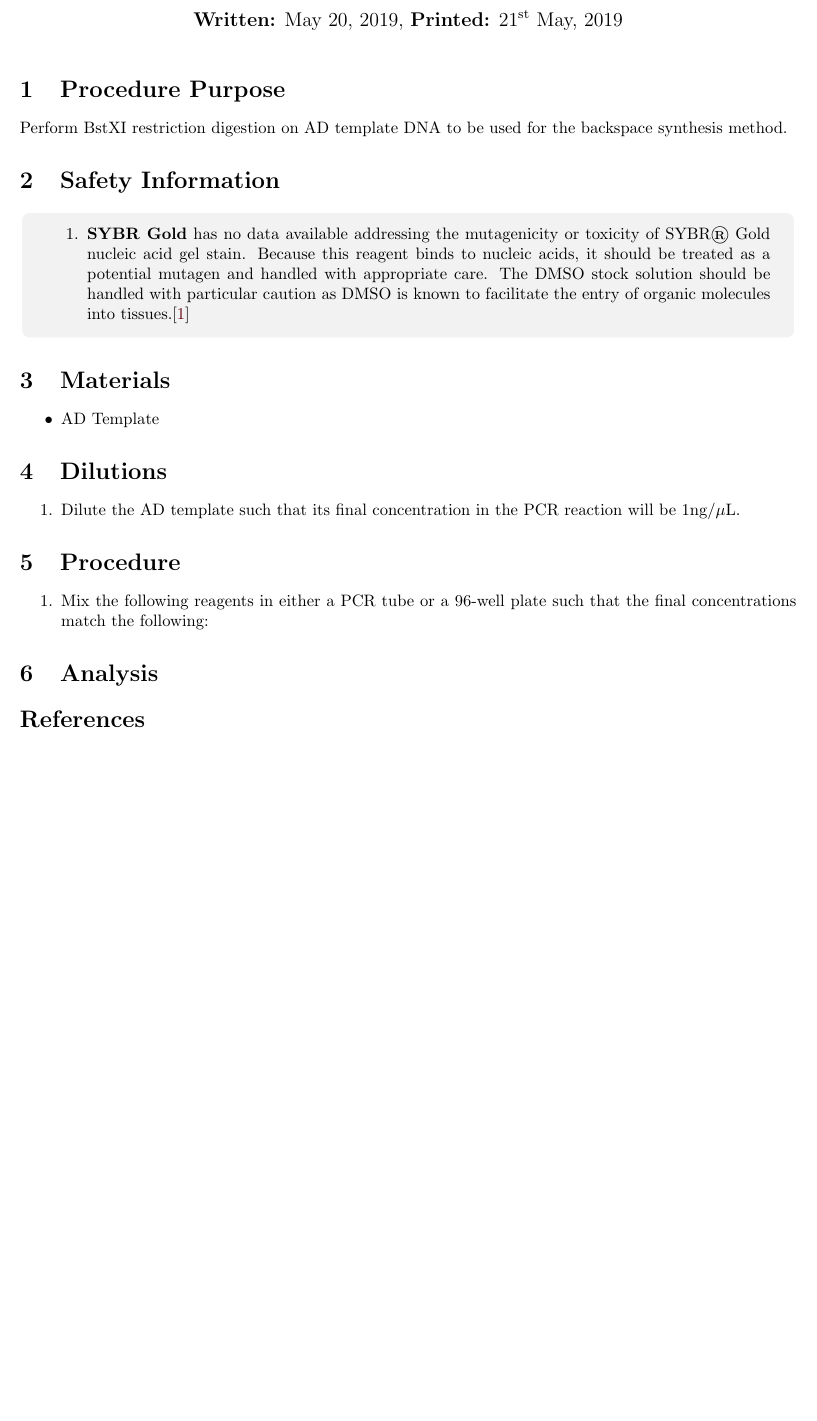
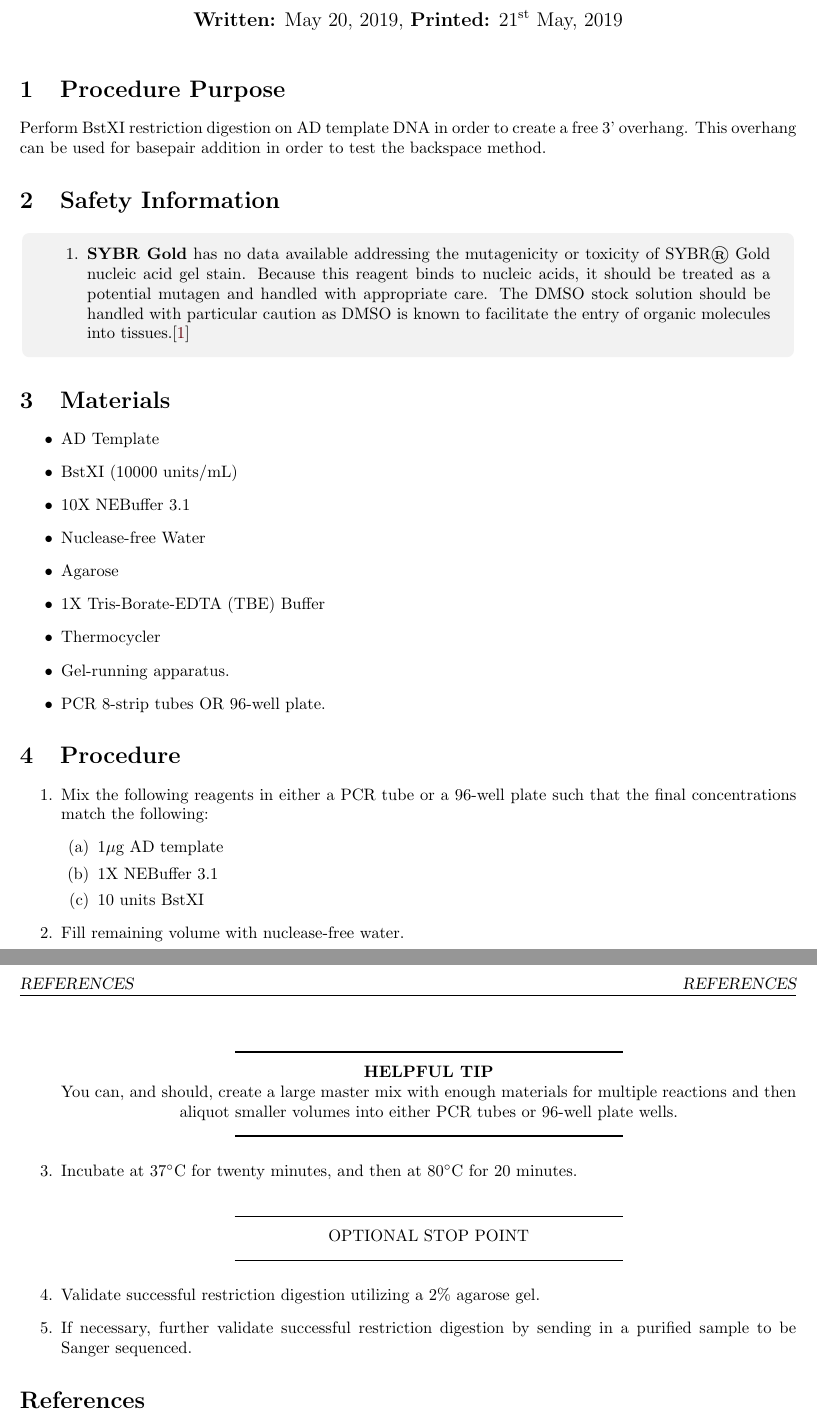
Before and after one commit to stanford-ssi/biology-assdev, a LaTeX document (5-20-19 BstXI Restriction Digestion Protocol/main.tex, which reads 5-20-19 BstXI Restriction Digestion Protocol/ssiBio.cls, Template/ssiBio.cls): part of the page before the commit and two parts of pages 1 and 2 of 2 after it, the two joined at a grey line, cut so that both start at the same text, the shorter picture padded with empty space. Compiled offline with pdfLaTeX.

Commit message:
Completed restriction digestion protocol writing.

```diff
--- a/5-20-19 BstXI Restriction Digestion Protocol/main.tex
+++ b/5-20-19 BstXI Restriction Digestion Protocol/main.tex
@@ -8,7 +8,7 @@
 
 \maketitle
 \section{Procedure Purpose}
-Perform BstXI restriction digestion on AD template DNA to be used for the backspace synthesis method.
+Perform BstXI restriction digestion on AD template DNA in order to create a free 3' overhang. This overhang can be used for basepair addition in order to test the backspace method.
 
 \section{Safety Information}
 \begin{safety}
@@ -20,20 +20,31 @@ Perform BstXI restriction digestion on AD template DNA to be used for the backsp
 \section{Materials}
 \begin{itemize}
   \item{AD Template}
+  \item{BstXI (10000 units/mL)}
+  \item{10X NEBuffer 3.1}
+  \item{Nuclease-free Water}
+  \item{Agarose}
+  \item{1X Tris-Borate-EDTA (TBE) Buffer}
+  \item{Thermocycler}
+  \item{Gel-running apparatus.}
+  \item{PCR 8-strip tubes OR 96-well plate.}
 \end{itemize}
-
-\section{Dilutions}
-\begin{enumerate}
-  \item{Dilute the AD template such that its final concentration in the PCR reaction will be 1ng/\uL.}
-\end{enumerate}
 
 \section{Procedure}
 \begin{enumerate}
   \item{Mix the following reagents in either a PCR tube or a 96-well plate such that the final concentrations match the following:}
-
+  \begin{enumerate}
+    \item{1\ug{} AD template}
+    \item{1X NEBuffer 3.1}
+    \item{10 units BstXI}
+  \end{enumerate}
+  \item{Fill remaining volume with nuclease-free water.}
+  \helpfulTip{You can, and should, create a large master mix with enough materials for multiple reactions and then aliquot smaller volumes into either PCR tubes or 96-well plate wells.}
+  \item{Incubate at 37\C{} for twenty minutes, and then at 80\C{} for 20 minutes.}
+  \stopPoint
+  \item{Validate successful restriction digestion utilizing a 2\% agarose gel.}
+  \item{If necessary, further validate successful restriction digestion by sending in a purified sample to be Sanger sequenced.}
 \end{enumerate}
-
-\section{Analysis}
 
 \bibliographystyle{ieeetr}
 \bibliography{main}
--- a/5-20-19 BstXI Restriction Digestion Protocol/ssiBio.cls
+++ b/5-20-19 BstXI Restriction Digestion Protocol/ssiBio.cls
@@ -35,6 +35,7 @@
 \newcommand{\C}{$^{\circ}$C}
 \newcommand{\uL}{$\mu{}$L}
 \newcommand{\uM}{$\mu{}$M}
+\newcommand{\ug}{$\mu{}$g}
 \newcommand{\BdATP}{3'-O-(2-nitrobenzyl)-2'-dATP}
 
 %Stop Point (Optional)
--- a/Template/ssiBio.cls
+++ b/Template/ssiBio.cls
@@ -35,6 +35,7 @@
 \newcommand{\C}{$^{\circ}$C}
 \newcommand{\uL}{$\mu{}$L}
 \newcommand{\uM}{$\mu{}$M}
+\newcommand{\ug}{$\mu{}$g}
 \newcommand{\BdATP}{3'-O-(2-nitrobenzyl)-2'-dATP}
 
 %Stop Point (Optional)
```
Also changed, not shown: 5-20-19 BstXI Restriction Digestion Protocol/main.bib (line endings or trailing spaces), 5-20-19 BstXI Restriction Digestion Protocol/main.pdf.
